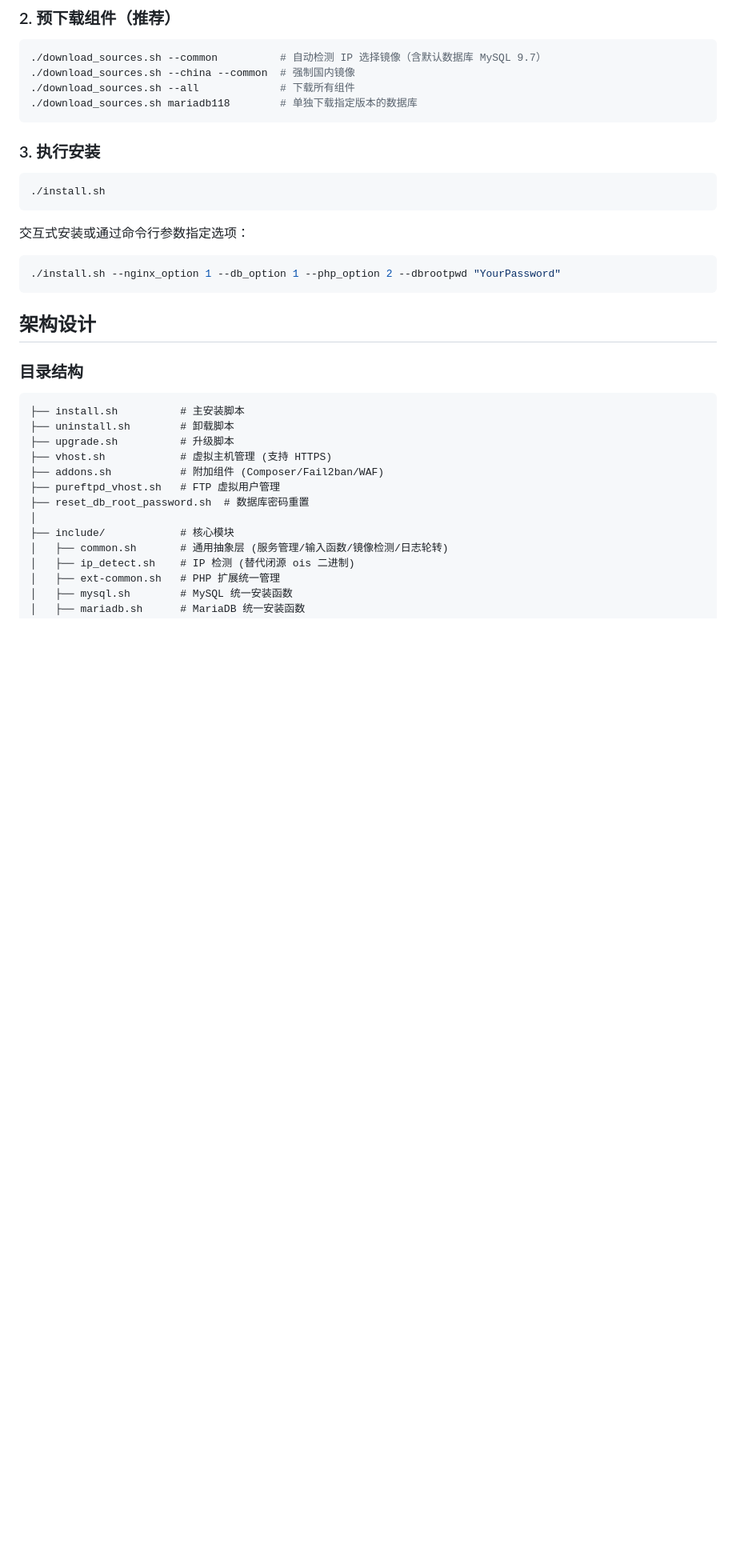
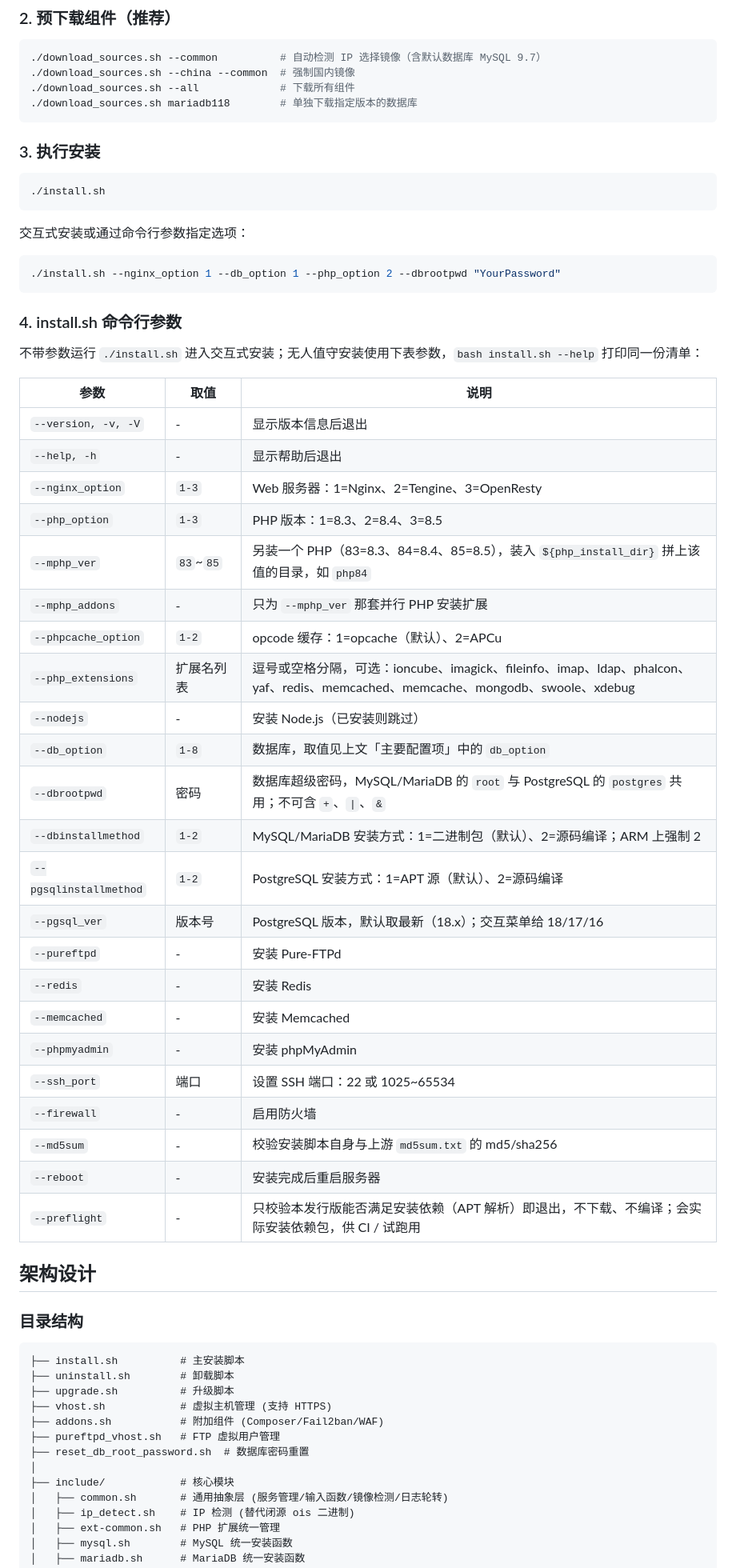
Before and after one commit to nengfeng/lnmp, a Markdown page: README.md, the part around the change. Shown at 80% size. Drawn GitHub-style; blank space fills up the shorter version.

Commit message:
docs: document every install.sh command-line parameter
The README showed a single example invocation, so 15 of the parser's 23
options appeared nowhere in it - including --help. Adds a parameter table
under 快速开始 listing each option with its accepted values, defaults and
semantics, including the places where --help is vague or wrong: --md5sum
verifies the installer script itself against upstream md5sum.txt rather
than the source tarballs, --mphp_ver takes 83/84/85 rather than a dotted
version, and --dbrootpwd sets both the MySQL and the PostgreSQL superuser.

Also records the --help correction made in the previous commit.

````diff
--- a/README.md
+++ b/README.md
@@ -59,6 +59,36 @@ vim options.conf
 ```bash
 ./install.sh --nginx_option 1 --db_option 1 --php_option 2 --dbrootpwd "YourPassword"
 ```
+
+### 4. install.sh 命令行参数
+
+不带参数运行 `./install.sh` 进入交互式安装；无人值守安装使用下表参数，`bash install.sh --help` 打印同一份清单：
+
+| 参数 | 取值 | 说明 |
+|------|------|------|
+| `--version, -v, -V` | - | 显示版本信息后退出 |
+| `--help, -h` | - | 显示帮助后退出 |
+| `--nginx_option` | `1-3` | Web 服务器：1=Nginx、2=Tengine、3=OpenResty |
+| `--php_option` | `1-3` | PHP 版本：1=8.3、2=8.4、3=8.5 |
+| `--mphp_ver` | `83`~`85` | 另装一个 PHP（83=8.3、84=8.4、85=8.5），装入 `${php_install_dir}` 拼上该值的目录，如 `php84` |
+| `--mphp_addons` | - | 只为 `--mphp_ver` 那套并行 PHP 安装扩展 |
+| `--phpcache_option` | `1-2` | opcode 缓存：1=opcache（默认）、2=APCu |
+| `--php_extensions` | 扩展名列表 | 逗号或空格分隔，可选：ioncube、imagick、fileinfo、imap、ldap、phalcon、yaf、redis、memcached、memcache、mongodb、swoole、xdebug |
+| `--nodejs` | - | 安装 Node.js（已安装则跳过） |
+| `--db_option` | `1-8` | 数据库，取值见上文「主要配置项」中的 `db_option` |
+| `--dbrootpwd` | 密码 | 数据库超级密码，MySQL/MariaDB 的 `root` 与 PostgreSQL 的 `postgres` 共用；不可含 `+`、`\|`、`&` |
+| `--dbinstallmethod` | `1-2` | MySQL/MariaDB 安装方式：1=二进制包（默认）、2=源码编译；ARM 上强制 2 |
+| `--pgsqlinstallmethod` | `1-2` | PostgreSQL 安装方式：1=APT 源（默认）、2=源码编译 |
+| `--pgsql_ver` | 版本号 | PostgreSQL 版本，默认取最新（18.x）；交互菜单给 18/17/16 |
+| `--pureftpd` | - | 安装 Pure-FTPd |
+| `--redis` | - | 安装 Redis |
+| `--memcached` | - | 安装 Memcached |
+| `--phpmyadmin` | - | 安装 phpMyAdmin |
+| `--ssh_port` | 端口 | 设置 SSH 端口：22 或 1025~65534 |
+| `--firewall` | - | 启用防火墙 |
+| `--md5sum` | - | 校验安装脚本自身与上游 `md5sum.txt` 的 md5/sha256 |
+| `--reboot` | - | 安装完成后重启服务器 |
+| `--preflight` | - | 只校验本发行版能否满足安装依赖（APT 解析）即退出，不下载、不编译；会实际安装依赖包，供 CI / 试跑用 |
 
 ## 架构设计
 
````
Also changed, not shown: CHANGELOG.md (+16 -0 lines).
